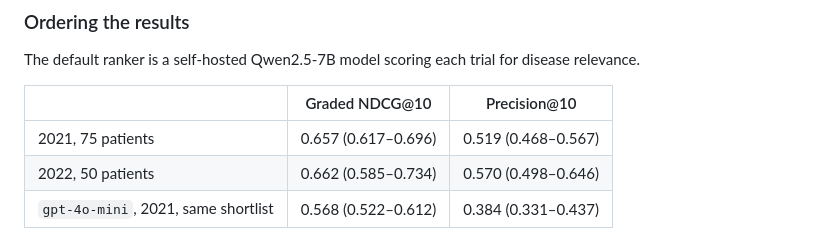
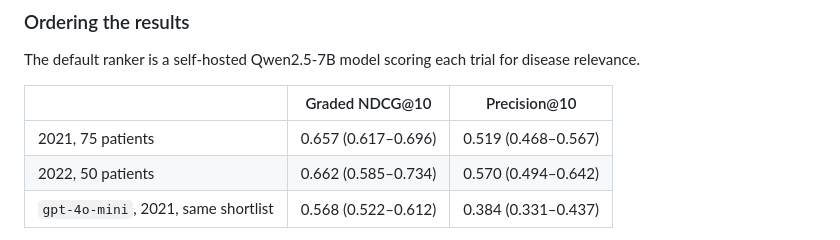
Before and after one commit to willfreeman1/clinical_trials_rag_agent, a Markdown page: README.md, the part around the change. Rendered like a GitHub page.

Commit message:
Fix 2022 P@10 CI in README
Co-authored-by: Cursor <cursoragent@cursor.com>

```diff
--- a/README.md
+++ b/README.md
@@ -178,7 +178,7 @@ disease relevance.
 | | Graded NDCG@10 | Precision@10 |
 |---|---|---|
 | 2021, 75 patients | 0.657 (0.617–0.696) | 0.519 (0.468–0.567) |
-| 2022, 50 patients | 0.662 (0.585–0.734) | 0.570 (0.498–0.646) |
+| 2022, 50 patients | 0.662 (0.585–0.734) | 0.570 (0.494–0.642) |
 | `gpt-4o-mini`, 2021, same shortlist | 0.568 (0.522–0.612) | 0.384 (0.331–0.437) |
 
 Ranges are 95% intervals from resampling patients — not pairs, since pairs from
```
